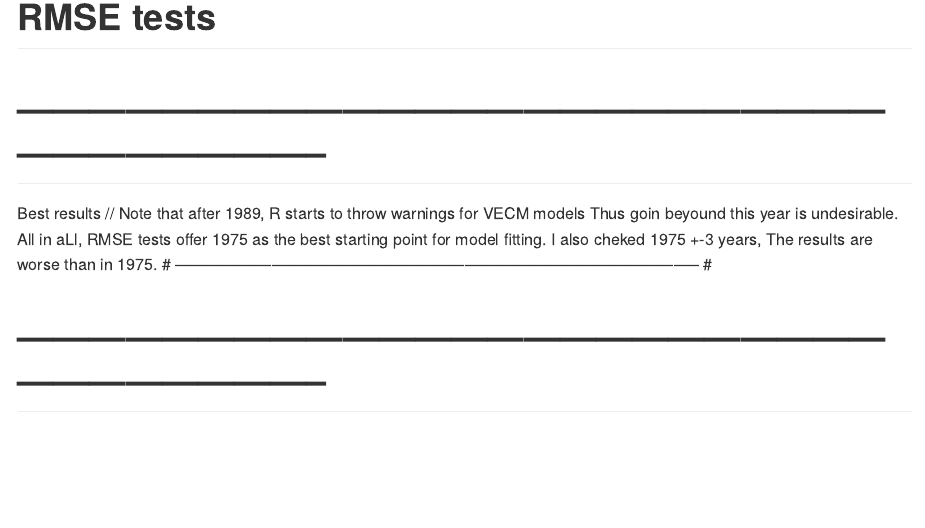
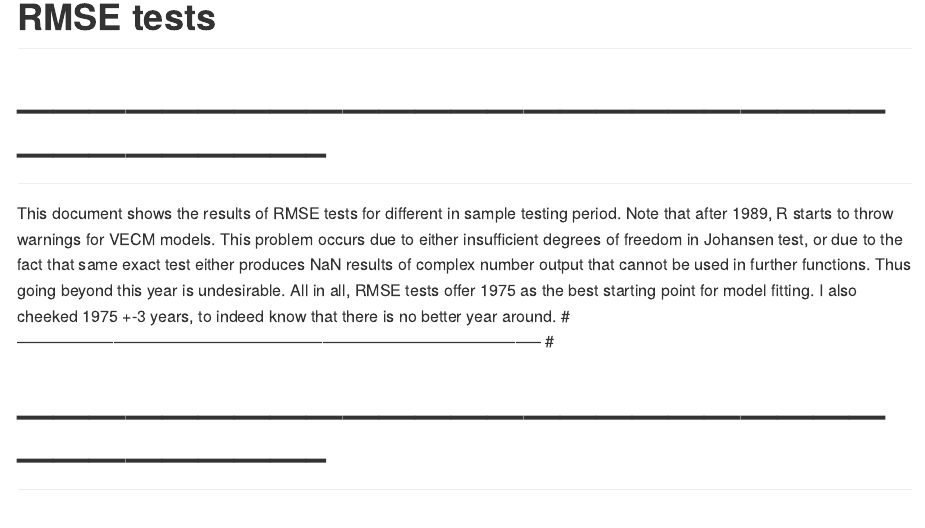
Before and after one commit to TTRustam/CoDA_updated, an R Markdown document (rmse_results.Rmd): the page in a window 1100 px wide, from its top. Rendered offline with R 4.5, knitr and Pandoc, with nearby package versions.

Commit message:
RMSE tests and description for choosing the best fitiing period.

```diff
--- a/rmse_results.Rmd
+++ b/rmse_results.Rmd
@@ -4,10 +4,7 @@ output: github_document
 ---
 
 # -------------------------------------------------------------------------------------------------- #
-Best results // Note that after 1989, R starts to throw warnings for VECM models
-Thus goin beyound this year is undesirable.
-All in aLl, RMSE tests offer 1975 as the best starting point for model fitting.
-I also cheked 1975 +-3 years, The results are worse than in 1975.
+This document shows the results of RMSE tests for different in sample testing period. Note that after 1989, R starts to throw warnings for VECM models. This problem occurs due to either insufficient degrees of freedom in Johansen test, or due to the fact that same exact test either produces NaN results of complex number output that cannot be used in further functions. Thus going beyond this year is undesirable. All in all, RMSE tests offer 1975 as the best starting point for model fitting. I also cheeked 1975 +-3 years, to indeed know that there is no better year around.
 # -------------------------------------------------------------------------------------------------- #
 
 # -------------------------------------------------------------------------------------------------- #
```
